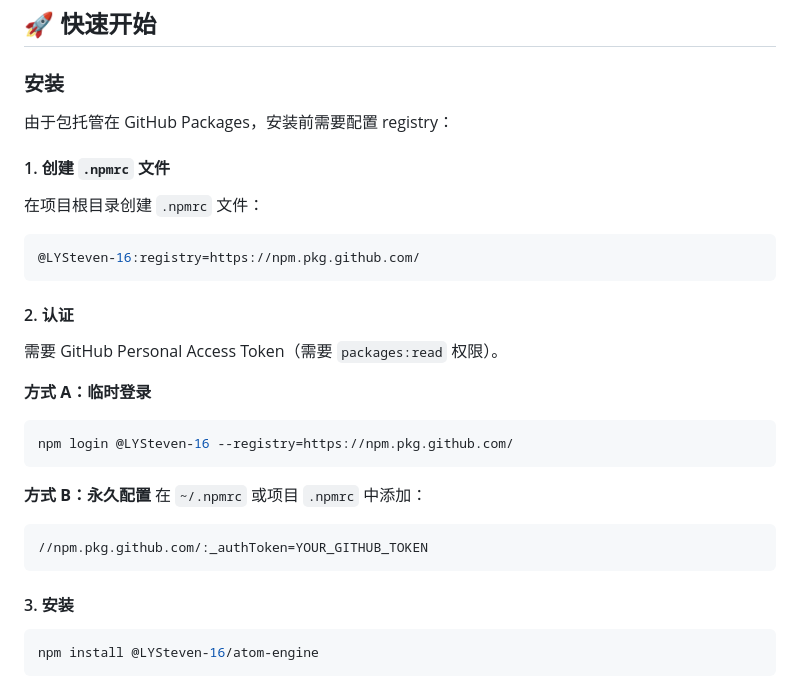
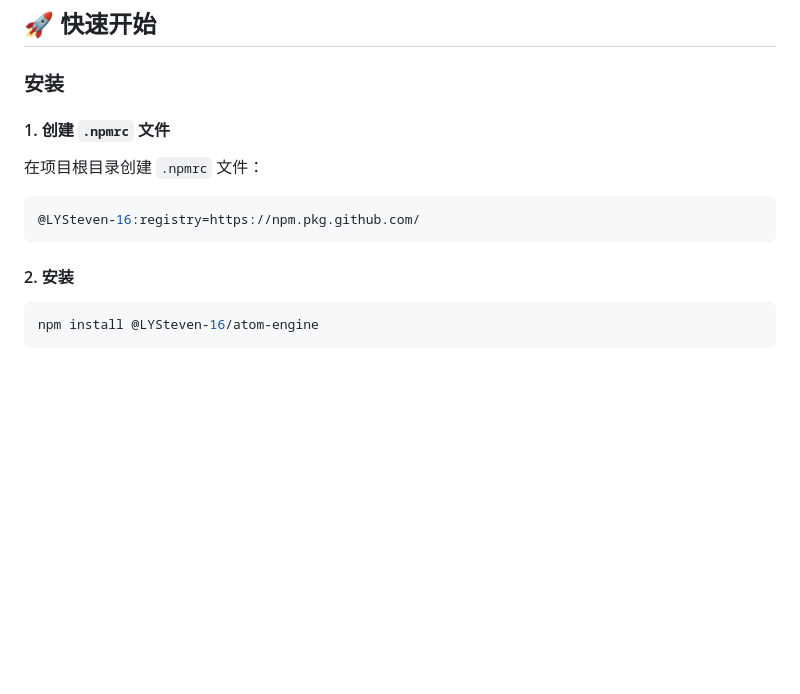
Before and after one commit to LYSteven-16/atom-engine, a Markdown page: README.md, the part around the change. GitHub-like rendering; blank space fills up the shorter version.

Commit message:
docs: simplify installation steps

````diff
--- a/README.md
+++ b/README.md
@@ -5,8 +5,6 @@ AtomEngine 是一个基于层级分解（原子/分子/物质）的纯 JavaScrip
 ## 🚀 快速开始
 
 ### 安装
-
-由于包托管在 GitHub Packages，安装前需要配置 registry：
 
 #### 1. 创建 `.npmrc` 文件
 
@@ -16,22 +14,7 @@ AtomEngine 是一个基于层级分解（原子/分子/物质）的纯 JavaScrip
 @LYSteven-16:registry=https://npm.pkg.github.com/
 ```
 
-#### 2. 认证
-
-需要 GitHub Personal Access Token（需要 `packages:read` 权限）。
-
-**方式 A：临时登录**
-```bash
-npm login @LYSteven-16 --registry=https://npm.pkg.github.com/
-```
-
-**方式 B：永久配置**
-在 `~/.npmrc` 或项目 `.npmrc` 中添加：
-```ini
-//npm.pkg.github.com/:_authToken=YOUR_GITHUB_TOKEN
-```
-
-#### 3. 安装
+#### 2. 安装
 
 ```bash
 npm install @LYSteven-16/atom-engine
````
